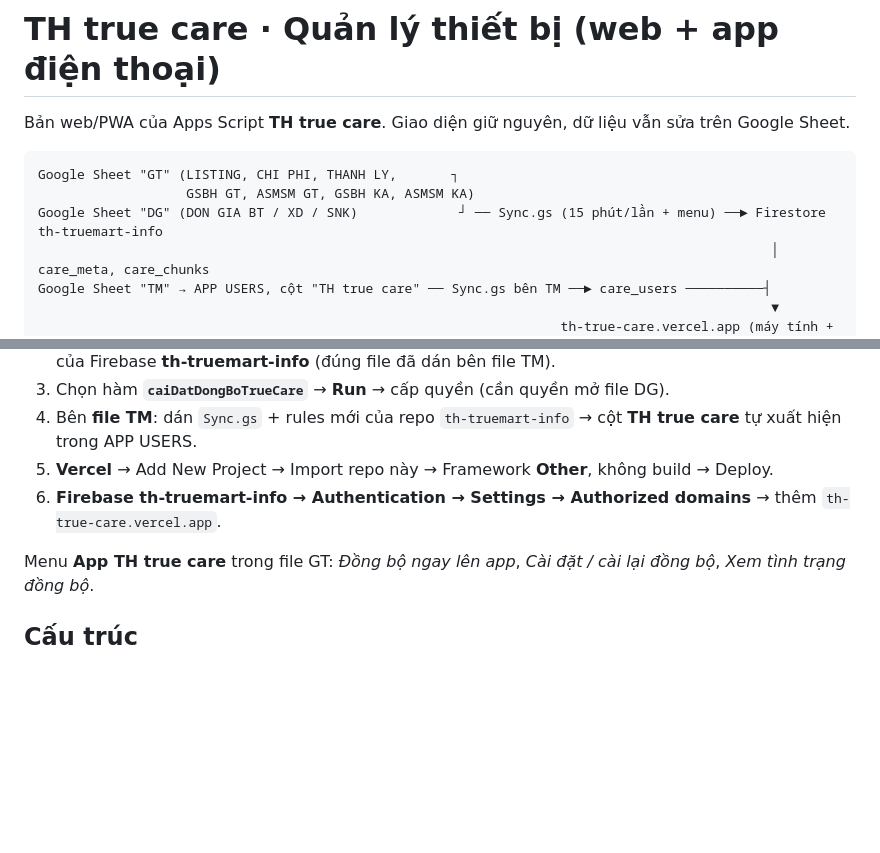
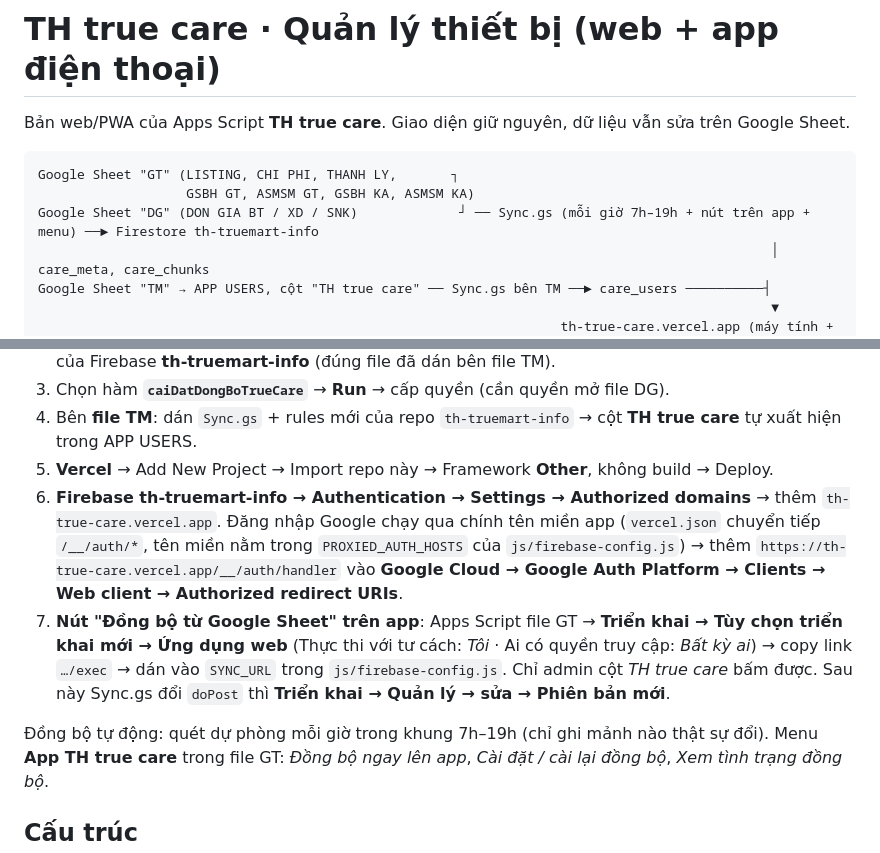
Before and after one commit to 0100110-afk/th-true-care, a Markdown page: README.md, 2 parts joined by grey strips. GitHub-like rendering; blank space fills up the shorter version.

````diff
--- a/README.md
+++ b/README.md
@@ -5,7 +5,7 @@ Bản web/PWA của Apps Script **TH true care**. Giao diện giữ nguyên, d
 ```
 Google Sheet "GT" (LISTING, CHI PHI, THANH LY,       ┐
                    GSBH GT, ASMSM GT, GSBH KA, ASMSM KA)
-Google Sheet "DG" (DON GIA BT / XD / SNK)             ┘ ── Sync.gs (15 phút/lần + menu) ──► Firestore th-truemart-info
+Google Sheet "DG" (DON GIA BT / XD / SNK)             ┘ ── Sync.gs (mỗi giờ 7h–19h + nút trên app + menu) ──► Firestore th-truemart-info
                                                                                               │  care_meta, care_chunks
 Google Sheet "TM" → APP USERS, cột "TH true care" ── Sync.gs bên TM ──► care_users ──────────┤
                                                                                               ▼
@@ -28,7 +28,15 @@ Google Sheet "TM" → APP USERS, cột "TH true care" ── Sync.gs bên TM ─
 4. Bên **file TM**: dán `Sync.gs` + rules mới của repo `th-truemart-info` → cột **TH true care** tự xuất hiện trong APP USERS.
 5. **Vercel** → Add New Project → Import repo này → Framework **Other**, không build → Deploy.
 6. **Firebase th-truemart-info → Authentication → Settings → Authorized domains** → thêm `th-true-care.vercel.app`.
+   Đăng nhập Google chạy qua chính tên miền app (`vercel.json` chuyển tiếp `/__/auth/*`, tên miền nằm trong
+   `PROXIED_AUTH_HOSTS` của `js/firebase-config.js`) → thêm `https://th-true-care.vercel.app/__/auth/handler` vào
+   **Google Cloud → Google Auth Platform → Clients → Web client → Authorized redirect URIs**.
+7. **Nút "Đồng bộ từ Google Sheet" trên app**: Apps Script file GT → **Triển khai → Tùy chọn triển khai mới → Ứng dụng web**
+   (Thực thi với tư cách: *Tôi* · Ai có quyền truy cập: *Bất kỳ ai*) → copy link `…/exec` → dán vào `SYNC_URL`
+   trong `js/firebase-config.js`. Chỉ admin cột *TH true care* bấm được. Sau này Sync.gs đổi `doPost`
+   thì **Triển khai → Quản lý → sửa → Phiên bản mới**.
 
+Đồng bộ tự động: quét dự phòng mỗi giờ trong khung 7h–19h (chỉ ghi mảnh nào thật sự đổi).
 Menu **App TH true care** trong file GT: *Đồng bộ ngay lên app*, *Cài đặt / cài lại đồng bộ*, *Xem tình trạng đồng bộ*.
 
 ## Cấu trúc
````
Also changed, not shown: CLAUDE.md (added, +29 -0 lines).
